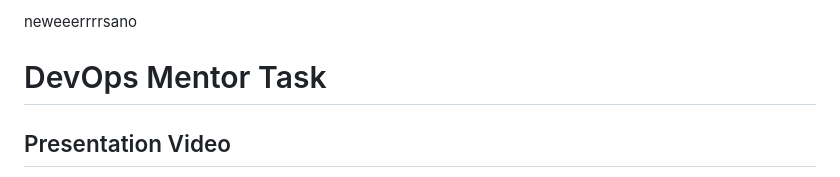
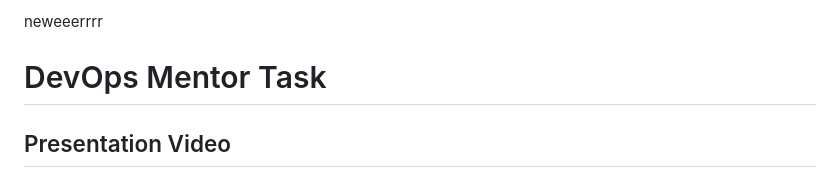
Before and after one commit to tanjaouicloud/jenkins-new, a Markdown page: README.md, the part around the change. GitHub-like rendering.

```diff
--- a/README.md
+++ b/README.md
@@ -1,4 +1,4 @@
-neweeerrrrsano
+neweeerrrr
 # DevOps Mentor Task
 
 ## Presentation Video
```
